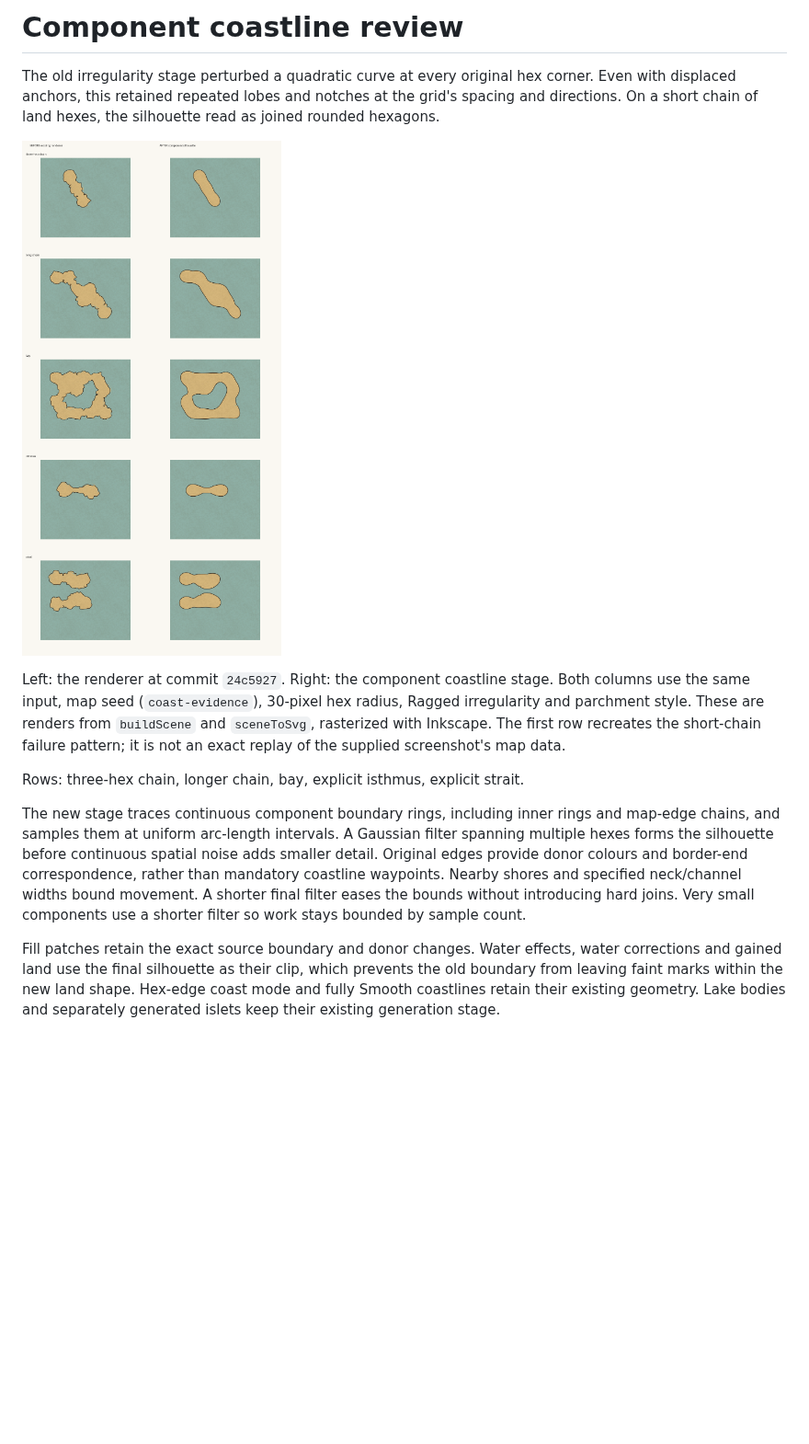
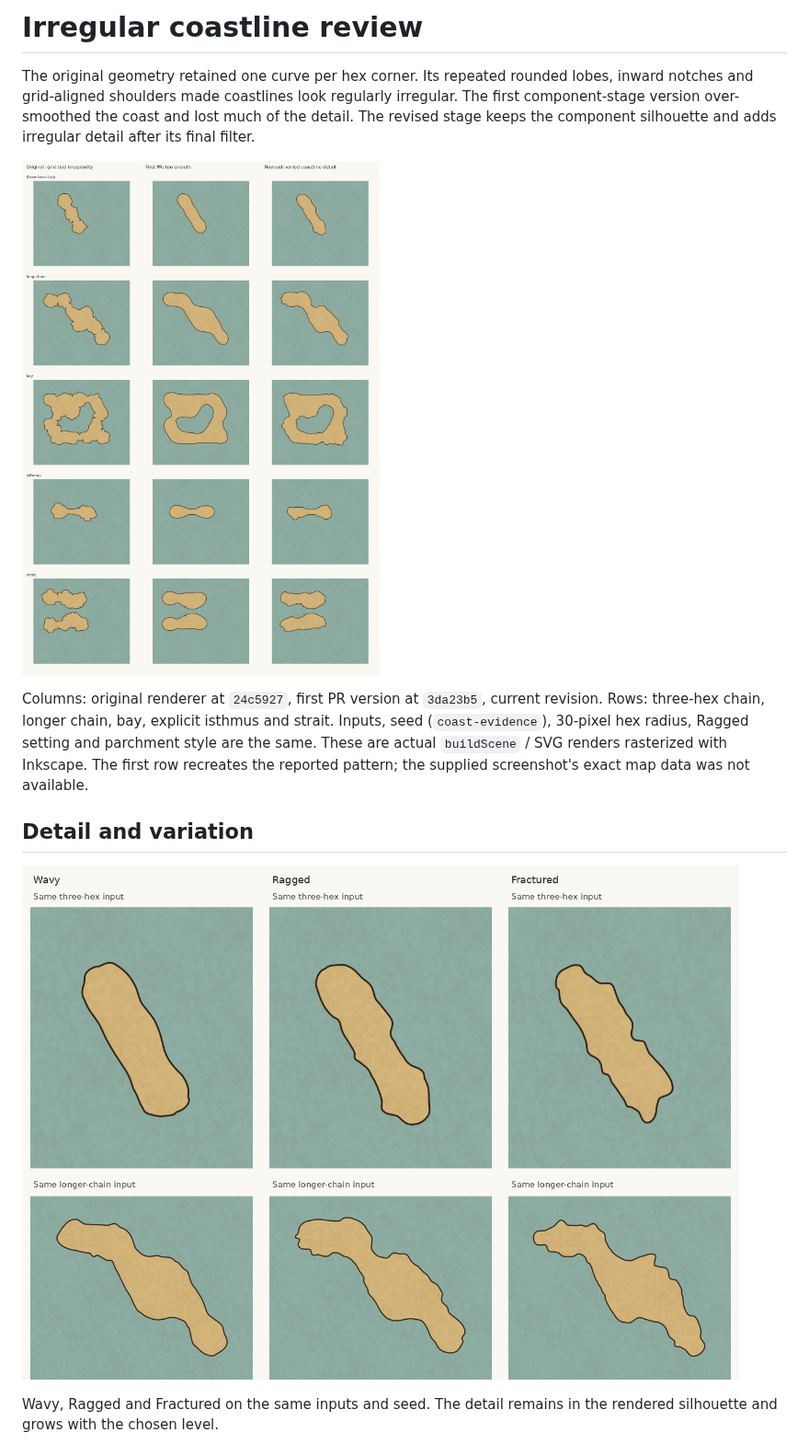
Before and after one commit to cmtalleyrand/fantasyhexmap, a Markdown page: docs/coast-component-comparison.md, the part around one of its changes. Shown at 92% size. GitHub-like rendering; pictures changed too: docs/coast-component-comparison.png, docs/coast-component-levels.png (added); blank space fills up the shorter version.

Commit message:
Keep varied coastline detail after silhouette smoothing

```diff
--- a/docs/coast-component-comparison.md
+++ b/docs/coast-component-comparison.md
@@ -1,7 +1,8 @@
-# Component coastline review
+# Irregular coastline review
 
-The old irregularity stage perturbed a quadratic curve at every original hex
-corner. Even with displaced anchors, this retained repeated lobes and notches at
-the grid's spacing and directions. On a short chain of land hexes, the silhouette
-read as joined rounded hexagons.
+The original geometry retained one curve per hex corner. Its repeated rounded
+lobes, inward notches and grid-aligned shoulders made coastlines look regularly
+irregular. The first component-stage version over-smoothed the coast and lost
+much of the detail. The revised stage keeps the component silhouette and adds
+irregular detail after its final filter.
 
@@ -9,24 +10,15 @@ read as joined rounded hexagons.
 
-Left: the renderer at commit `24c5927`. Right: the component coastline stage.
-Both columns use the same input, map seed (`coast-evidence`), 30-pixel hex radius,
-Ragged irregularity and parchment style. These are renders from `buildScene` and
-`sceneToSvg`, rasterized with Inkscape. The first row recreates the short-chain
-failure pattern; it is not an exact replay of the supplied screenshot's map data.
+Columns: original renderer at `24c5927`, first PR version at `3da23b5`, current
+revision. Rows: three-hex chain, longer chain, bay, explicit isthmus and strait.
+Inputs, seed (`coast-evidence`), 30-pixel hex radius, Ragged setting and parchment
+style are the same. These are actual `buildScene` / SVG renders rasterized with
+Inkscape. The first row recreates the reported pattern; the supplied screenshot's
+exact map data was not available.
 
-Rows: three-hex chain, longer chain, bay, explicit isthmus, explicit strait.
+## Detail and variation
 
-The new stage traces continuous component boundary rings, including inner rings
-and map-edge chains, and samples them at uniform arc-length intervals. A Gaussian
-filter spanning multiple hexes forms the silhouette before continuous spatial
-noise adds smaller detail. Original edges provide donor colours and border-end
-correspondence, rather than mandatory coastline waypoints. Nearby shores and
-specified neck/channel widths bound movement. A shorter final filter eases the
-bounds without introducing hard joins. Very small components use a shorter
-filter so work stays bounded by sample count.
+![The same inputs at Wavy, Ragged and Fractured](coast-component-levels.png)
 
-Fill patches retain the exact source boundary and donor changes. Water effects,
-water corrections and gained land use the final silhouette as their clip, which
-prevents the old boundary from leaving faint marks within the new land shape.
-Hex-edge coast mode and fully Smooth coastlines retain their existing geometry.
-Lake bodies and separately generated islets keep their existing generation stage.
+Wavy, Ragged and Fractured on the same inputs and seed. The detail remains in the
+rendered silhouette and grows with the chosen level.
 
```
Also changed, not shown: other parts of docs/coast-component-comparison.md (+47 -15 lines), docs/coast-component-seeds.png (added), 4 other files.
